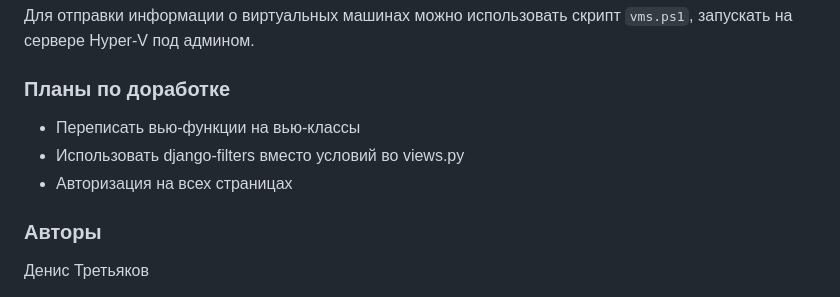
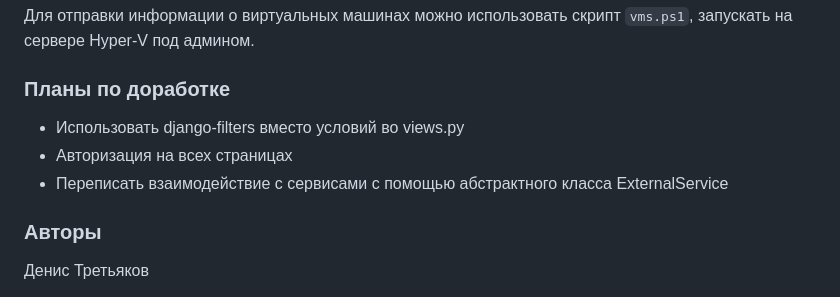
Before and after one commit to dentretyakoff/inventory, a Markdown page: README.md, the part around the change. GitHub-like rendering.

```diff
--- a/README.md
+++ b/README.md
@@ -107,9 +107,9 @@ New-Item -Path WSMan:\localhost\Listener\ -Transport HTTPS -Address * -Certifica
 Для отправки информации о виртуальных машинах можно использовать скрипт `vms.ps1`, запускать на сервере Hyper-V под админом.
 
 ### Планы по доработке <a id="development-plans"></a>
-- Переписать вью-функции на вью-классы
 - Использовать django-filters вместо условий во views.py
 - Авторизация на всех страницах
+- Переписать взаимодействие с сервисами с помощью абстрактного класса ExternalService
 
 ### Авторы <a id="team"></a>
 Денис Третьяков
```
